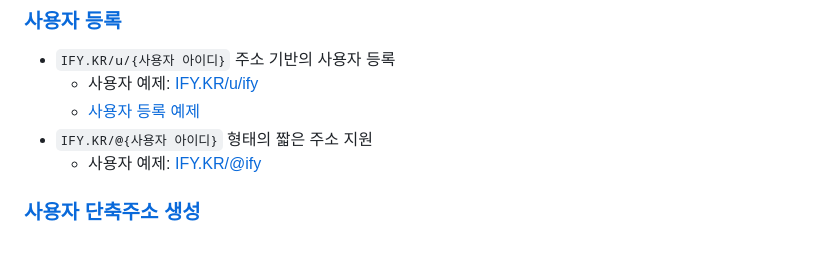
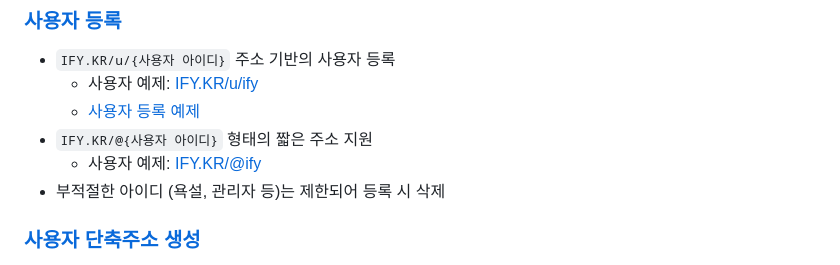
Before and after one commit to OUS-KR/IFY.KR, a Markdown page: README.md, the part around the change. Rendered like a GitHub page.

```diff
--- a/README.md
+++ b/README.md
@@ -9,6 +9,7 @@
   - [사용자 등록 예제](https://github.com/OUS-KR/IFY.KR/issues/1)
 - `IFY.KR/@{사용자 아이디}` 형태의 짧은 주소 지원
   - 사용자 예제: [IFY.KR/@ify](https://ify.kr/@ify)
+- 부적절한 아이디 (욕설, 관리자 등)는 제한되어 등록 시 삭제
 
 ### [사용자 단축주소 생성](https://github.com/OUS-KR/IFY.KR/issues/new?template=02-user-short-url-register-by-issue.yml)
 
```
